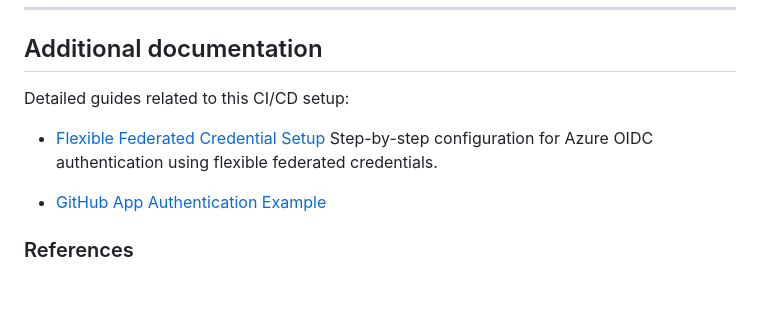
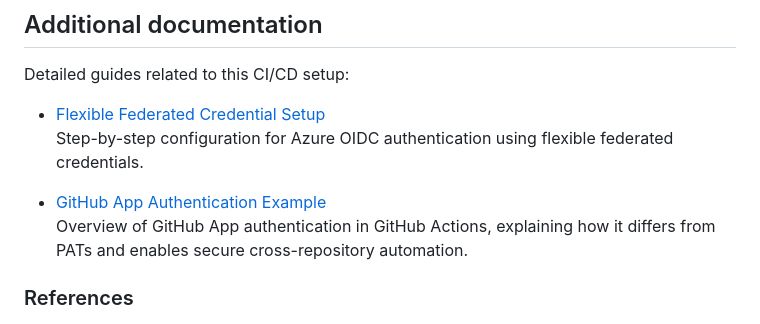
Before and after one commit to BarkinKctp/CI-CD-Pipeline-Testing, a Markdown page: README.md, the part around the change. GitHub-like rendering; blank space fills up the shorter version.

Commit message:
Enhance README with documentation link descriptions
Added descriptions for CI/CD documentation links.

```diff
--- a/README.md
+++ b/README.md
@@ -219,7 +219,8 @@ Detailed guides related to this CI/CD setup:
 - [Flexible Federated Credential Setup](docs/flexible-federated-credential-setup.md)
   Step-by-step configuration for Azure OIDC authentication using flexible federated credentials.
 
- - [GitHub App Authentication Example](docs/github-app-example.md)
+- [GitHub App Authentication Example](docs/github-app-example.md)
+  Overview of GitHub App authentication in GitHub Actions, explaining how it differs from PATs and enables secure cross-repository automation.
 
 
 ### References
```
